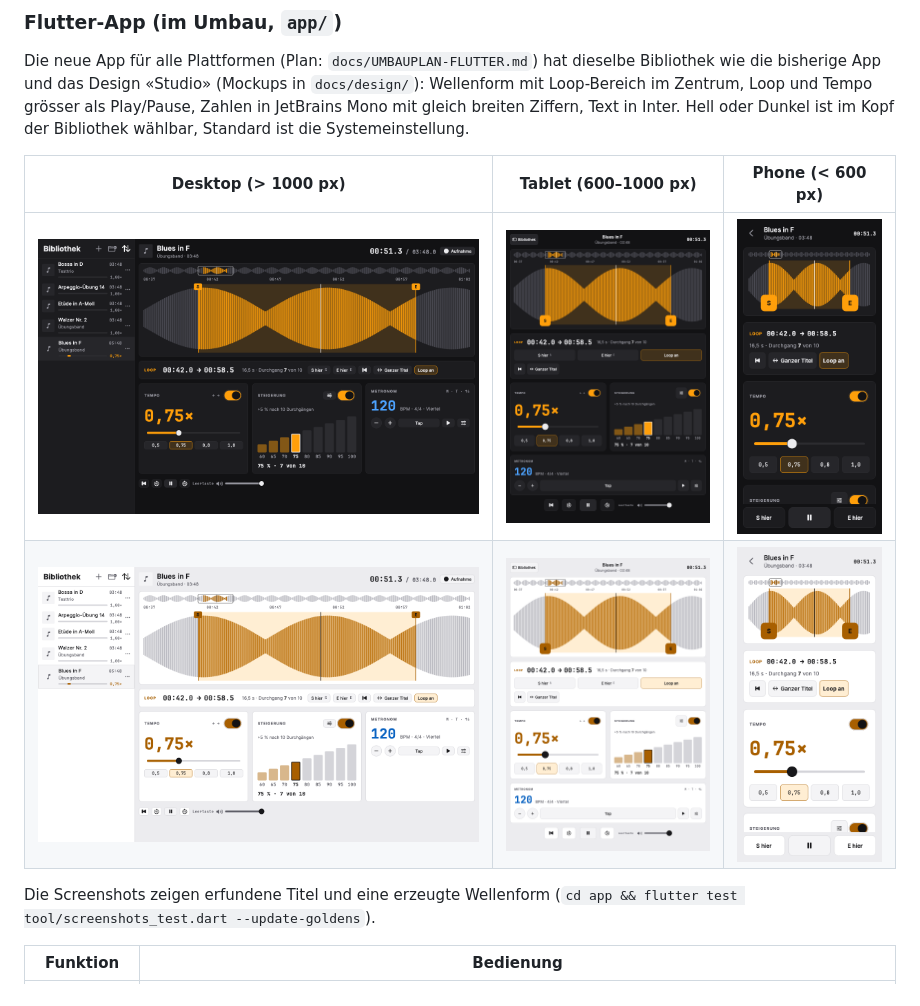
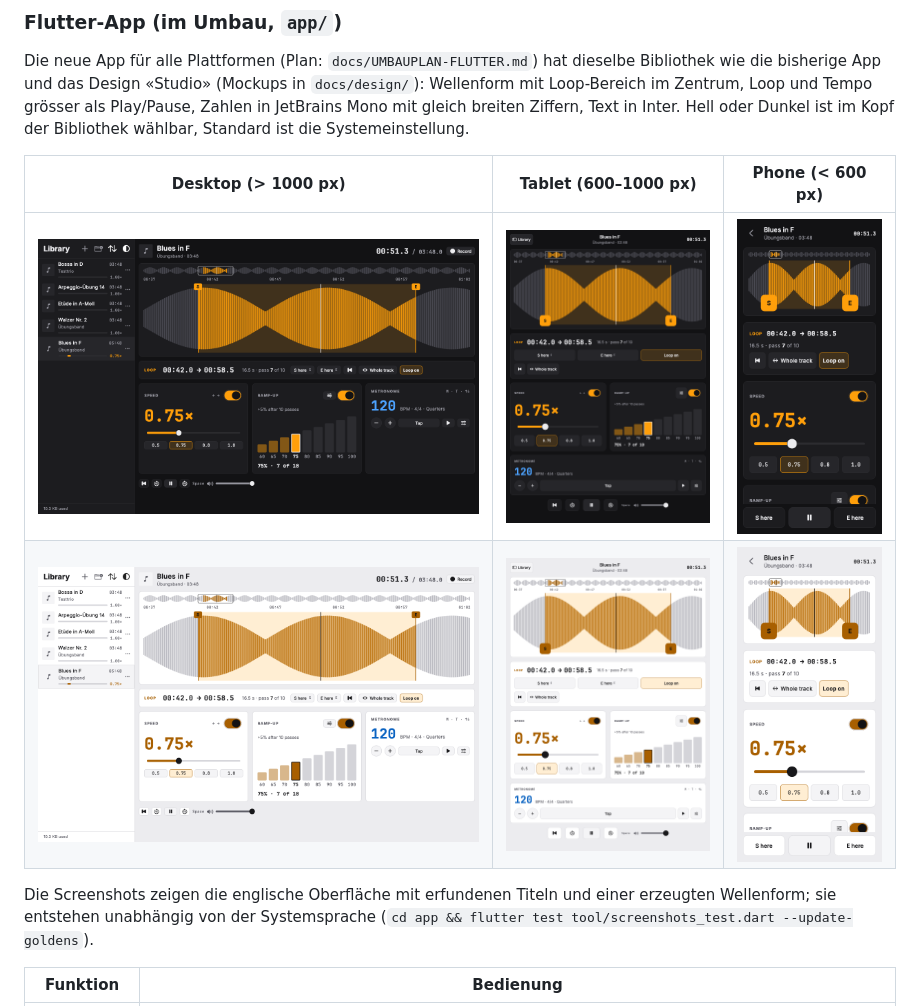
Before and after one commit to ingen63/Woodshed-Player, a Markdown page: README.md, the part around the change. Drawn GitHub-style; pictures changed too: docs/screenshots/studio-desktop-dark.png, docs/screenshots/studio-desktop-light.png, docs/screenshots/studio-phone-dark.png.

Commit message:
Screenshot-Knopf mit Text aus den ARB-Dateien (#47)
Co-Authored-By: Claude Opus 5.5 <noreply@anthropic.com>

```diff
--- a/README.md
+++ b/README.md
@@ -34,7 +34,7 @@ Die neue App für alle Plattformen (Plan: `docs/UMBAUPLAN-FLUTTER.md`) hat diese
 | ![Desktop, dunkel](docs/screenshots/studio-desktop-dark.png) | ![Tablet, dunkel](docs/screenshots/studio-tablet-dark.png) | ![Phone, dunkel](docs/screenshots/studio-phone-dark.png) |
 | ![Desktop, hell](docs/screenshots/studio-desktop-light.png) | ![Tablet, hell](docs/screenshots/studio-tablet-light.png) | ![Phone, hell](docs/screenshots/studio-phone-light.png) |
 
-Die Screenshots zeigen erfundene Titel und eine erzeugte Wellenform (`cd app && flutter test tool/screenshots_test.dart --update-goldens`).
+Die Screenshots zeigen die englische Oberfläche mit erfundenen Titeln und einer erzeugten Wellenform; sie entstehen unabhängig von der Systemsprache (`cd app && flutter test tool/screenshots_test.dart --update-goldens`).
 
 | Funktion | Bedienung |
 | --- | --- |
```
Also changed, not shown: 2 other files.
